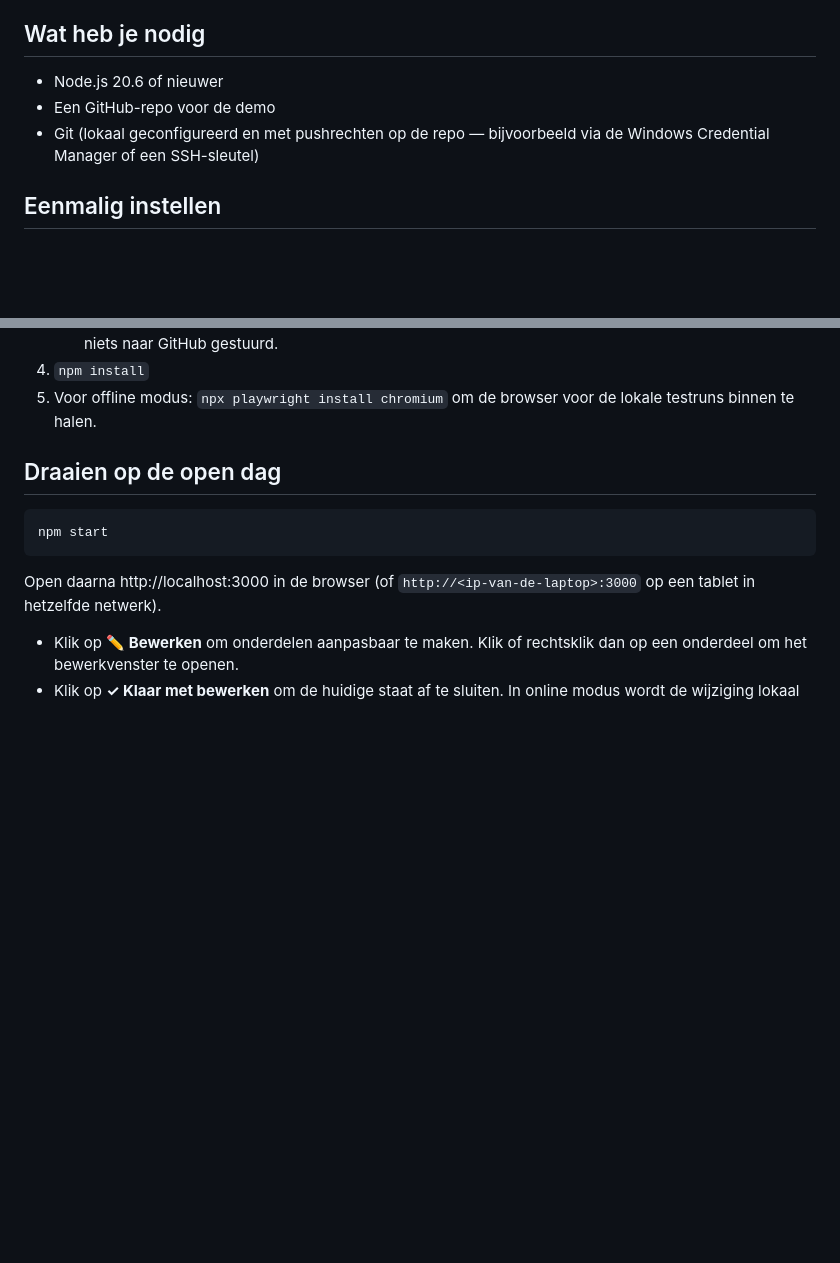
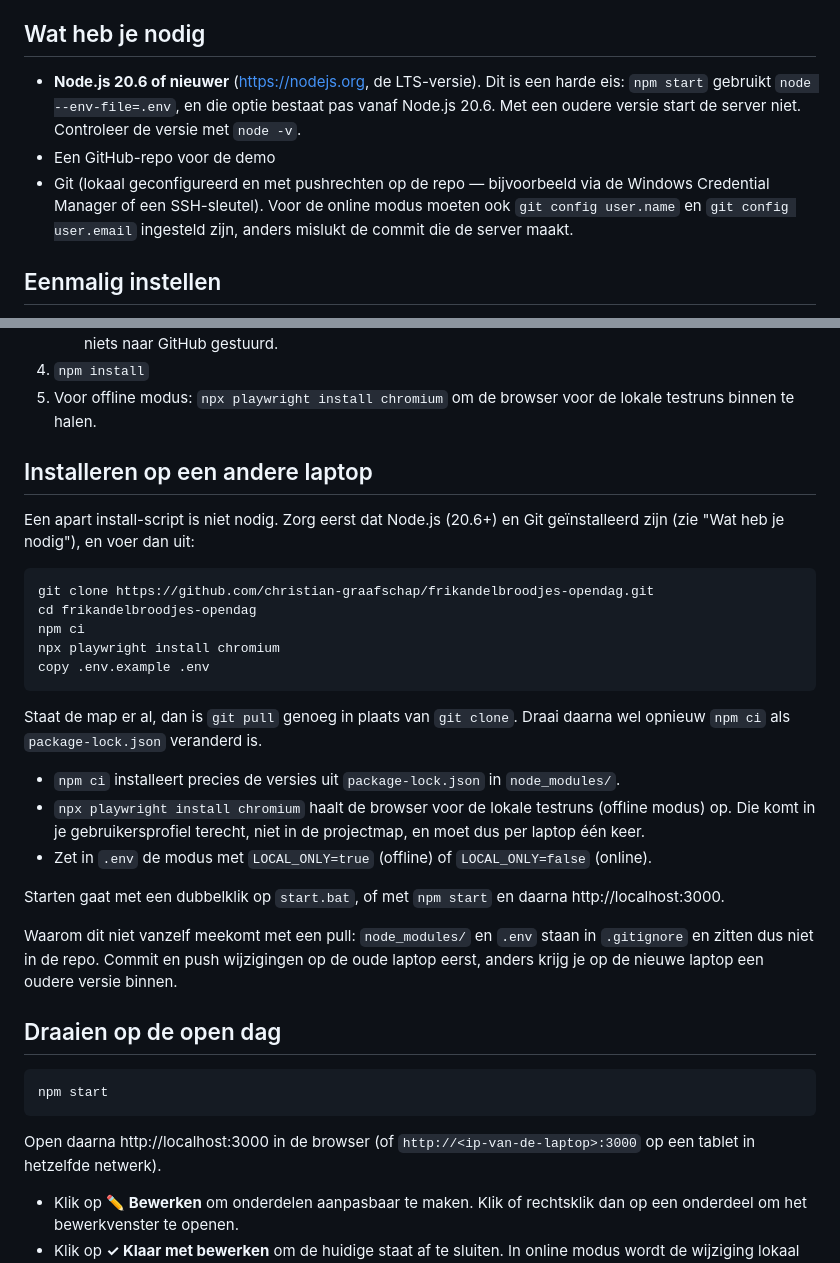
Before and after one commit to christian-graafschap/frikandelbroodjes-opendag, a Markdown page: README.md, 2 parts joined by grey strips. Rendered like a GitHub page; blank space fills up the shorter version.

Commit message:
README: installatie op een andere laptop en Node.js-eis beschrijven
Co-Authored-By: Claude Opus 5.5 (1M context) <noreply@anthropic.com>

````diff
--- a/README.md
+++ b/README.md
@@ -6,10 +6,13 @@ automatisch tests uitvoert en een rapport publiceert.
 
 ## Wat heb je nodig
 
-- Node.js 20.6 of nieuwer
+- **Node.js 20.6 of nieuwer** (https://nodejs.org, de LTS-versie). Dit is een harde eis:
+  `npm start` gebruikt `node --env-file=.env`, en die optie bestaat pas vanaf Node.js 20.6.
+  Met een oudere versie start de server niet. Controleer de versie met `node -v`.
 - Een GitHub-repo voor de demo
 - Git (lokaal geconfigureerd en met pushrechten op de repo — bijvoorbeeld via de Windows
-  Credential Manager of een SSH-sleutel)
+  Credential Manager of een SSH-sleutel). Voor de online modus moeten ook `git config user.name`
+  en `git config user.email` ingesteld zijn, anders mislukt de commit die de server maakt.
 
 ## Eenmalig instellen
 
@@ -28,6 +31,33 @@ automatisch tests uitvoert en een rapport publiceert.
 4. `npm install`
 5. Voor offline modus: `npx playwright install chromium` om de browser voor de lokale
    testruns binnen te halen.
+
+## Installeren op een andere laptop
+
+Een apart install-script is niet nodig. Zorg eerst dat Node.js (20.6+) en Git geïnstalleerd zijn
+(zie "Wat heb je nodig"), en voer dan uit:
+
+```
+git clone https://github.com/christian-graafschap/frikandelbroodjes-opendag.git
+cd frikandelbroodjes-opendag
+npm ci
+npx playwright install chromium
+copy .env.example .env
+```
+
+Staat de map er al, dan is `git pull` genoeg in plaats van `git clone`. Draai daarna wel opnieuw
+`npm ci` als `package-lock.json` veranderd is.
+
+- `npm ci` installeert precies de versies uit `package-lock.json` in `node_modules/`.
+- `npx playwright install chromium` haalt de browser voor de lokale testruns (offline modus) op.
+  Die komt in je gebruikersprofiel terecht, niet in de projectmap, en moet dus per laptop één keer.
+- Zet in `.env` de modus met `LOCAL_ONLY=true` (offline) of `LOCAL_ONLY=false` (online).
+
+Starten gaat met een dubbelklik op `start.bat`, of met `npm start` en daarna http://localhost:3000.
+
+Waarom dit niet vanzelf meekomt met een pull: `node_modules/` en `.env` staan in `.gitignore` en
+zitten dus niet in de repo. Commit en push wijzigingen op de oude laptop eerst, anders krijg je
+op de nieuwe laptop een oudere versie binnen.
 
 ## Draaien op de open dag
 
````
